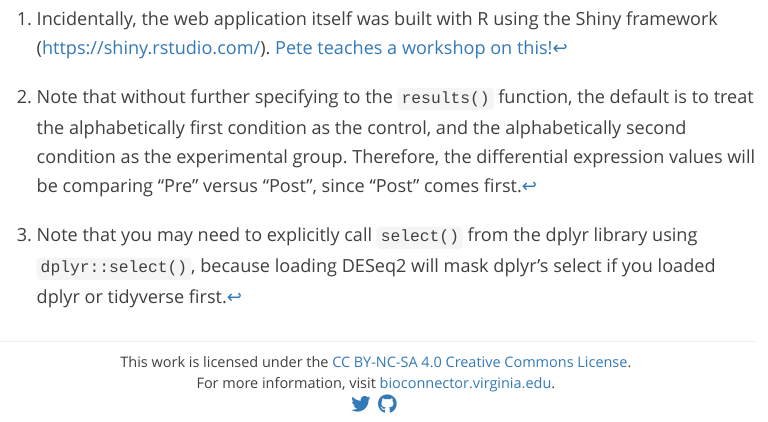
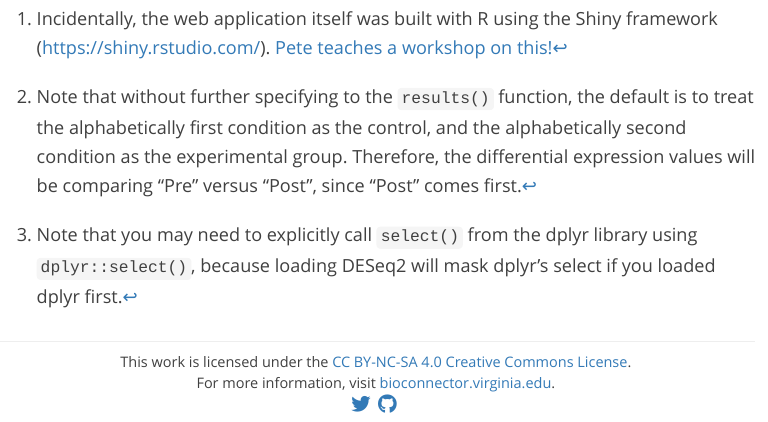
Before and after one commit to bioconnector/workshops, an R Markdown document (r-rnaseq-homework.Rmd): the page in a window 1100 px wide, from 3910 px down. Rendered offline with R 4.5, knitr and Pandoc, with nearby package versions; some code elsewhere in the file could not run offline; menus at the side of the page are left out.

Commit message:
remove mention of tidyverse

````diff
--- a/r-rnaseq-homework.Rmd
+++ b/r-rnaseq-homework.Rmd
@@ -73,7 +73,7 @@ anno
 
 [^results]: Note that without further specifying to the `results()` function, the default is to treat the alphabetically first condition as the control, and the alphabetically second condition as the experimental group. Therefore, the differential expression values will be comparing "Pre" versus "Post", since "Post" comes first.
 
-[^mask]: Note that you may need to explicitly call `select()` from the dplyr library using `dplyr::select()`, because loading DESeq2 will mask dplyr's select if you loaded dplyr or tidyverse first.
+[^mask]: Note that you may need to explicitly call `select()` from the dplyr library using `dplyr::select()`, because loading DESeq2 will mask dplyr's select if you loaded dplyr first.
 
 ```{r, echo=FALSE, cache=TRUE}
 library(DESeq2)
````
